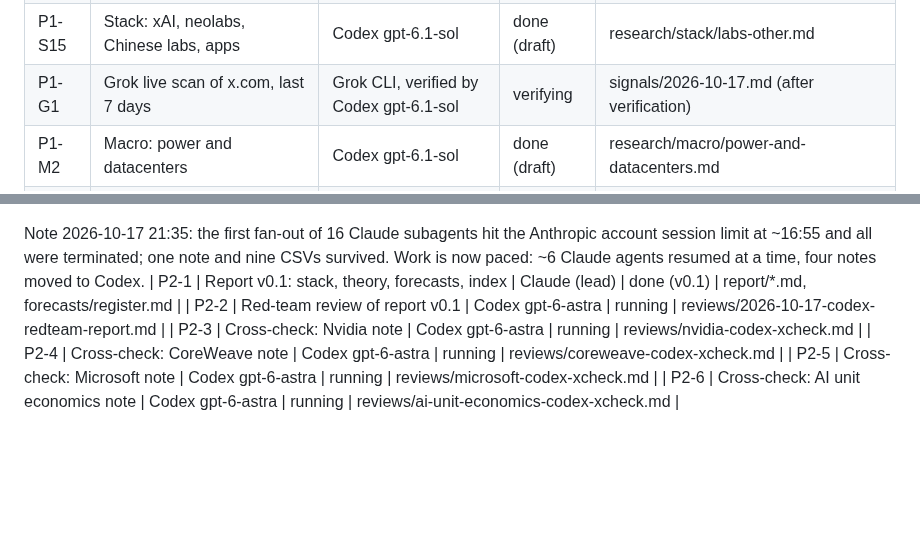
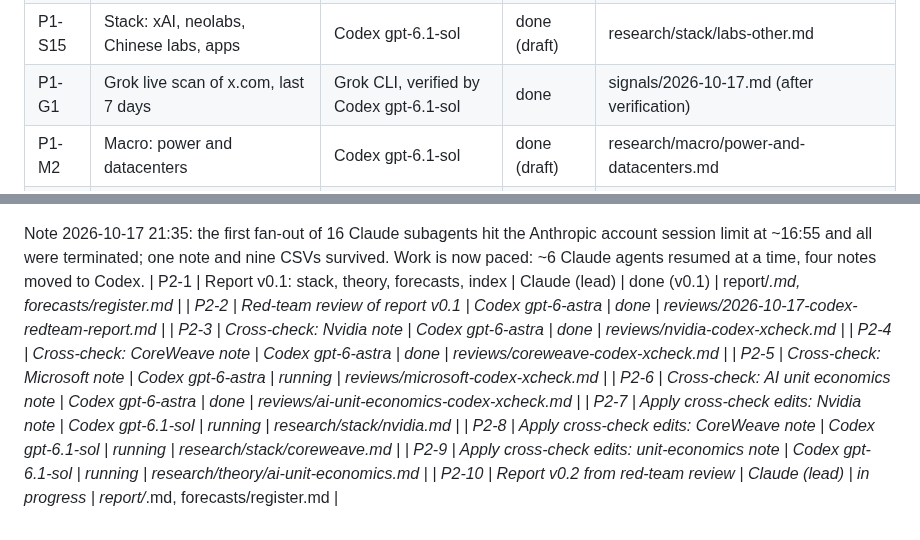
Before and after one commit to marcinbogdanski/bubble-not-bubble, a Markdown page: tasks/tasks.md, 2 parts joined by grey strips. GitHub-like rendering; blank space fills up the shorter version.

Commit message:
tasks: apply cross-check edits; report v0.2 in progress

```diff
--- a/tasks/tasks.md
+++ b/tasks/tasks.md
@@ -26,7 +26,7 @@ Status of agent work. Lead agent: Claude (this repo's Claude chats). Phases:
 | P1-S13 | Stack: OpenAI | Codex gpt-6.1-sol | done (draft) | research/stack/openai.md |
 | P1-S14 | Stack: Anthropic | Codex gpt-6.1-sol | done (draft) | research/stack/anthropic.md |
 | P1-S15 | Stack: xAI, neolabs, Chinese labs, apps | Codex gpt-6.1-sol | done (draft) | research/stack/labs-other.md |
-| P1-G1 | Grok live scan of x.com, last 7 days | Grok CLI, verified by Codex gpt-6.1-sol | verifying | signals/2026-10-17.md (after verification) |
+| P1-G1 | Grok live scan of x.com, last 7 days | Grok CLI, verified by Codex gpt-6.1-sol | done | signals/2026-10-17.md (after verification) |
 | P1-M2 | Macro: power and datacenters | Codex gpt-6.1-sol | done (draft) | research/macro/power-and-datacenters.md |
 | P1-M3 | Macro: debt markets and private credit | Codex gpt-6.1-sol | done (draft) | research/macro/debt-markets.md |
 | P1-M4 | Macro: public-market valuation and concentration | Codex gpt-6.1-sol | done (draft) | research/macro/public-markets.md |
@@ -38,8 +38,12 @@ Status of agent work. Lead agent: Claude (this repo's Claude chats). Phases:
 
 Note 2026-10-17 21:35: the first fan-out of 16 Claude subagents hit the Anthropic account session limit at ~16:55 and all were terminated; one note and nine CSVs survived. Work is now paced: ~6 Claude agents resumed at a time, four notes moved to Codex.
 | P2-1 | Report v0.1: stack, theory, forecasts, index | Claude (lead) | done (v0.1) | report/*.md, forecasts/register.md |
-| P2-2 | Red-team review of report v0.1 | Codex gpt-6-astra | running | reviews/2026-10-17-codex-redteam-report.md |
-| P2-3 | Cross-check: Nvidia note | Codex gpt-6-astra | running | reviews/nvidia-codex-xcheck.md |
-| P2-4 | Cross-check: CoreWeave note | Codex gpt-6-astra | running | reviews/coreweave-codex-xcheck.md |
+| P2-2 | Red-team review of report v0.1 | Codex gpt-6-astra | done | reviews/2026-10-17-codex-redteam-report.md |
+| P2-3 | Cross-check: Nvidia note | Codex gpt-6-astra | done | reviews/nvidia-codex-xcheck.md |
+| P2-4 | Cross-check: CoreWeave note | Codex gpt-6-astra | done | reviews/coreweave-codex-xcheck.md |
 | P2-5 | Cross-check: Microsoft note | Codex gpt-6-astra | running | reviews/microsoft-codex-xcheck.md |
-| P2-6 | Cross-check: AI unit economics note | Codex gpt-6-astra | running | reviews/ai-unit-economics-codex-xcheck.md |
+| P2-6 | Cross-check: AI unit economics note | Codex gpt-6-astra | done | reviews/ai-unit-economics-codex-xcheck.md |
+| P2-7 | Apply cross-check edits: Nvidia note | Codex gpt-6.1-sol | running | research/stack/nvidia.md |
+| P2-8 | Apply cross-check edits: CoreWeave note | Codex gpt-6.1-sol | running | research/stack/coreweave.md |
+| P2-9 | Apply cross-check edits: unit-economics note | Codex gpt-6.1-sol | running | research/theory/ai-unit-economics.md |
+| P2-10 | Report v0.2 from red-team review | Claude (lead) | in progress | report/*.md, forecasts/register.md |
```
